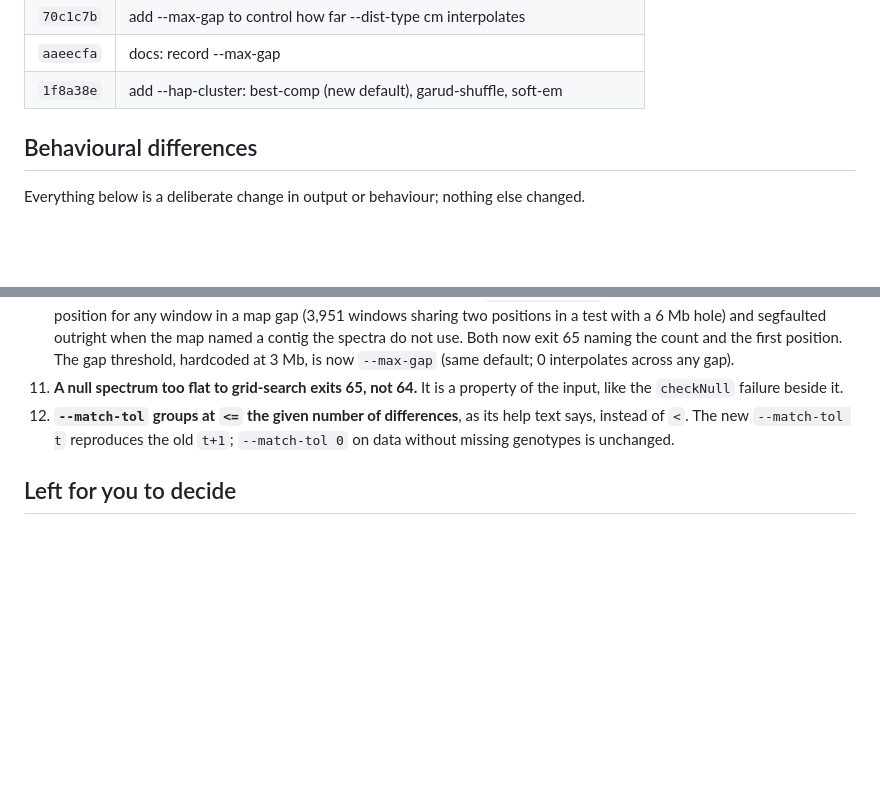
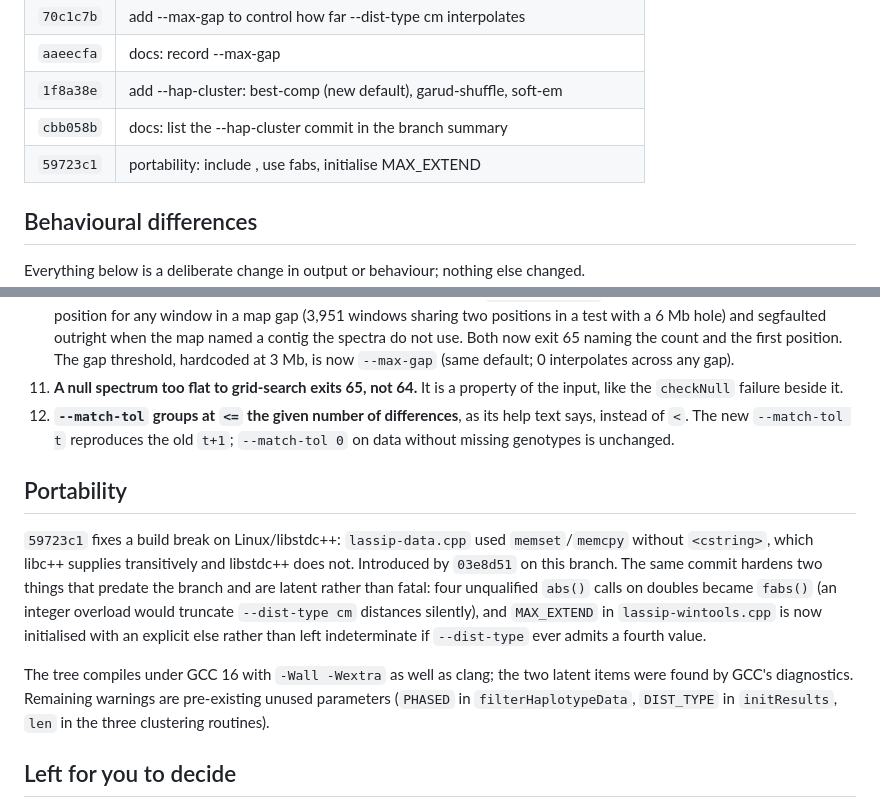
Before and after one commit to szpiech/lassip, a Markdown page: CHANGES-perf.md, 2 parts joined by grey strips. Drawn GitHub-style; blank space fills up the shorter version.

Commit message:
docs: record the portability fixes

```diff
--- a/CHANGES-perf.md
+++ b/CHANGES-perf.md
@@ -70,6 +70,8 @@ revised this file.
 | `70c1c7b` | add --max-gap to control how far --dist-type cm interpolates |
 | `aaeecfa` | docs: record --max-gap |
 | `1f8a38e` | add --hap-cluster: best-comp (new default), garud-shuffle, soft-em |
+| `cbb058b` | docs: list the --hap-cluster commit in the branch summary |
+| `59723c1` | portability: include <cstring>, use fabs, initialise MAX_EXTEND |
 
 ## Behavioural differences
 
@@ -130,6 +132,22 @@ changed.
    help text says, instead of `<`. The new `--match-tol t` reproduces the old
    `t+1`; `--match-tol 0` on data without missing genotypes is unchanged.
 
+## Portability
+
+`59723c1` fixes a build break on Linux/libstdc++: `lassip-data.cpp` used
+`memset`/`memcpy` without `<cstring>`, which libc++ supplies transitively and
+libstdc++ does not. Introduced by `03e8d51` on this branch. The same commit
+hardens two things that predate the branch and are latent rather than fatal:
+four unqualified `abs()` calls on doubles became `fabs()` (an integer overload
+would truncate `--dist-type cm` distances silently), and `MAX_EXTEND` in
+`lassip-wintools.cpp` is now initialised with an explicit else rather than left
+indeterminate if `--dist-type` ever admits a fourth value.
+
+The tree compiles under GCC 16 with `-Wall -Wextra` as well as clang; the two
+latent items were found by GCC's diagnostics. Remaining warnings are
+pre-existing unused parameters (`PHASED` in `filterHaplotypeData`, `DIST_TYPE`
+in `initResults`, `len` in the three clustering routines).
+
 ## Left for you to decide
 
 - **Whether `soft-em` should stop being experimental.** It is the most accurate
```
